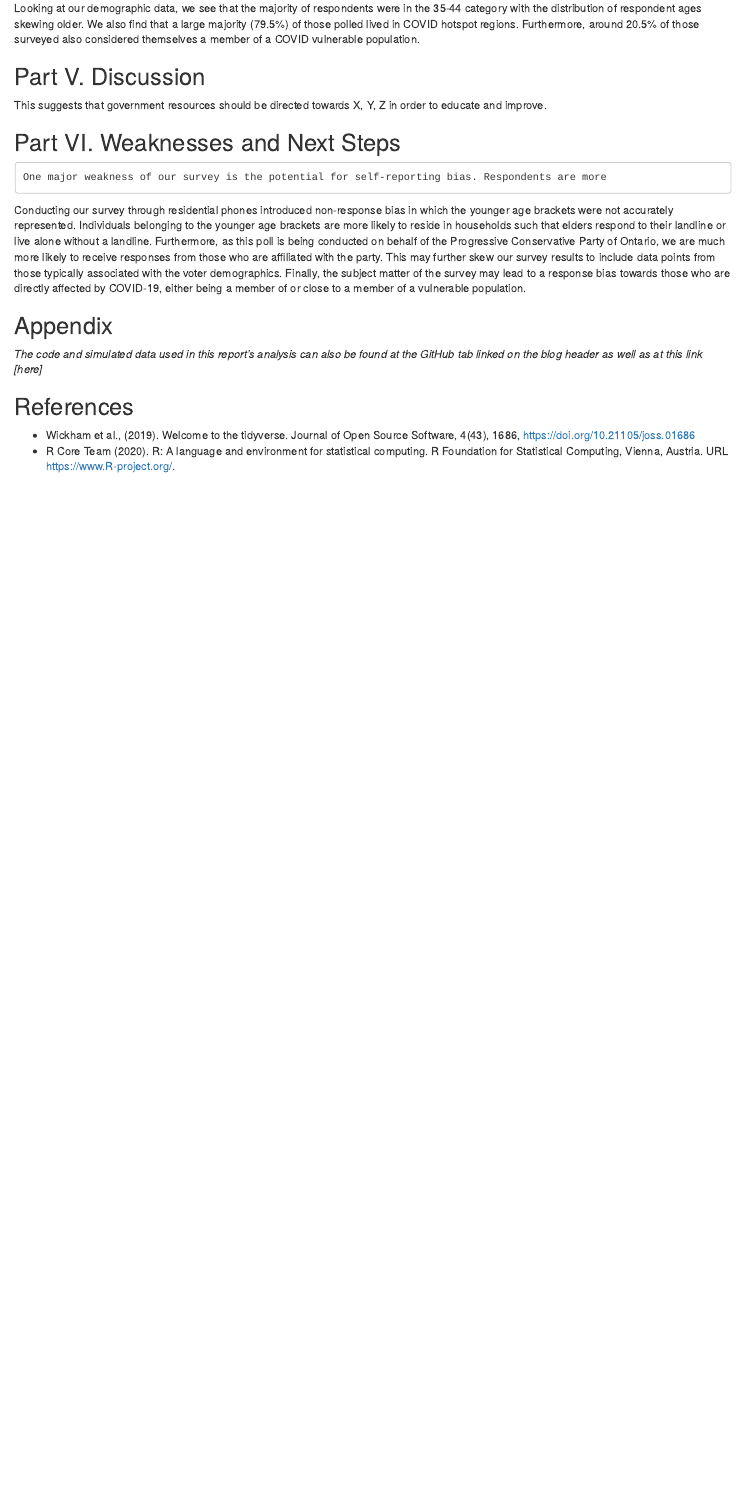
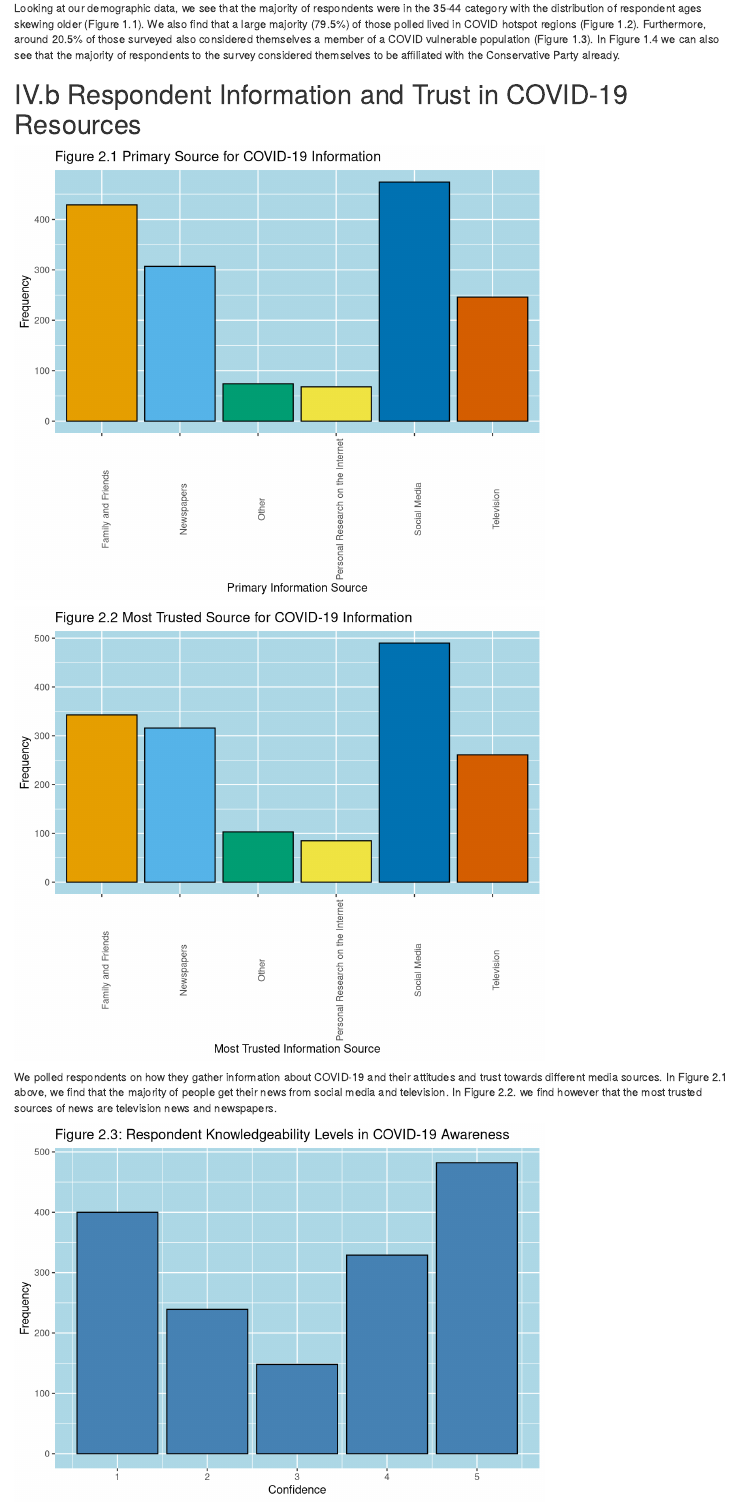
Before and after one commit to Jonathan-Tillmann/Jin-Long-Cao-s-Statistical-Blog, an R Markdown document (content/post/Perception-of-Covid-19-Measures-by-The-Ontario-Government-During-the-Second-Wave.Rmd): the page in a window 1100 px wide, from 4190 px down. Rendered offline with R 4.5, knitr and Pandoc, with nearby package versions.

Commit message:
ples end me

````diff
--- a/content/post/Perception-of-Covid-19-Measures-by-The-Ontario-Government-During-the-Second-Wave.Rmd
+++ b/content/post/Perception-of-Covid-19-Measures-by-The-Ontario-Government-During-the-Second-Wave.Rmd
@@ -175,6 +175,57 @@ my_data %>%
                                 size = 0.5, linetype = "solid"))
 ```
 
-Looking at our demographic data, we see that the majority of respondents were in the 35-44 category with the distribution of respondent ages skewing older. We also find that a large majority (79.5%) of those polled lived in COVID hotspot regions. Furthermore, around 20.5% of those surveyed also considered themselves a member of a COVID vulnerable population.
+Looking at our demographic data, we see that the majority of respondents were in the 35-44 category with the distribution of respondent ages skewing older (Figure 1.1). We also find that a large majority (79.5%) of those polled lived in COVID hotspot regions (Figure 1.2). Furthermore, around 20.5% of those surveyed also considered themselves a member of a COVID vulnerable population (Figure 1.3). In Figure 1.4 we can also see that the majority of respondents to the survey considered themselves to be affiliated with the Conservative Party already.
+
+# IV.b Respondent Information and Trust in COVID-19 Resources
+
+```{r primary_source, echo=FALSE, fig.height=6}
+# Colour palette
+
+cbPalette <- c("#E69F00", "#56B4E9", "#009E73", "#F0E442", "#0072B2", "#D55E00")
+
+#Distribution of Primary Sources
+my_data %>%
+  ggplot(aes(x = Primary_Source)) +
+  geom_bar(colour ="black", fill=cbPalette) +
+  labs(x = "Primary Information Source",
+       y = "Frequency",
+       title = "Figure 2.1 Primary Source for COVID-19 Information") +
+  theme(axis.text.x=element_text(angle=90),
+        panel.background = element_rect(fill = "lightblue",
+                                colour = "lightblue",
+                                size = 0.5, linetype = "solid"))
+
+```
+
+```{r trustworthy_source, echo=FALSE, fig.height=6}
+
+#Distribution of Most Trusted source
+my_data %>%
+  ggplot(aes(x = Trustworthy_Source)) +
+  geom_bar(colour ="black", fill=cbPalette) +
+  labs(x = "Most Trusted Information Source",
+       y = "Frequency",
+       title = "Figure 2.2 Most Trusted Source for COVID-19 Information") +
+  theme(axis.text.x=element_text(angle=90),
+        panel.background = element_rect(fill = "lightblue",
+                                colour = "lightblue",
+                                size = 0.5, linetype = "solid"))
 
 
+```
+
+We polled respondents on how they gather information about COVID-19 and their attitudes and trust towards different media sources. In Figure 2.1 above, we find that the majority of people get their news from social media and television. In Figure 2.2. we find however that the most trusted sources of news are television news and newspapers.
+
+```{r personal_confidence, echo=FALSE}
+
+#Distribution of Confidence
+my_data %>%
+  ggplot(aes(x = Knowledgeable)) +
+  geom_bar(colour ="black", fill="steelblue") +
+  labs(x = "Confidence",
+       y = "Frequency",
+       title = "Figure 2.3: Respondent Knowledgeability Levels in COVID-19 Awareness") +
+  theme(panel.background = element_rect(fill = "lightblue",
+                                colour = "lightblue",
+                                size = 0.5, linetype = "solid"))
````
Also changed, not shown: content/post/Perception-of-Covid-19-Measures-by-The-Ontario-Government-During-the-Second-Wave.Rmd (36 more changed lines).
